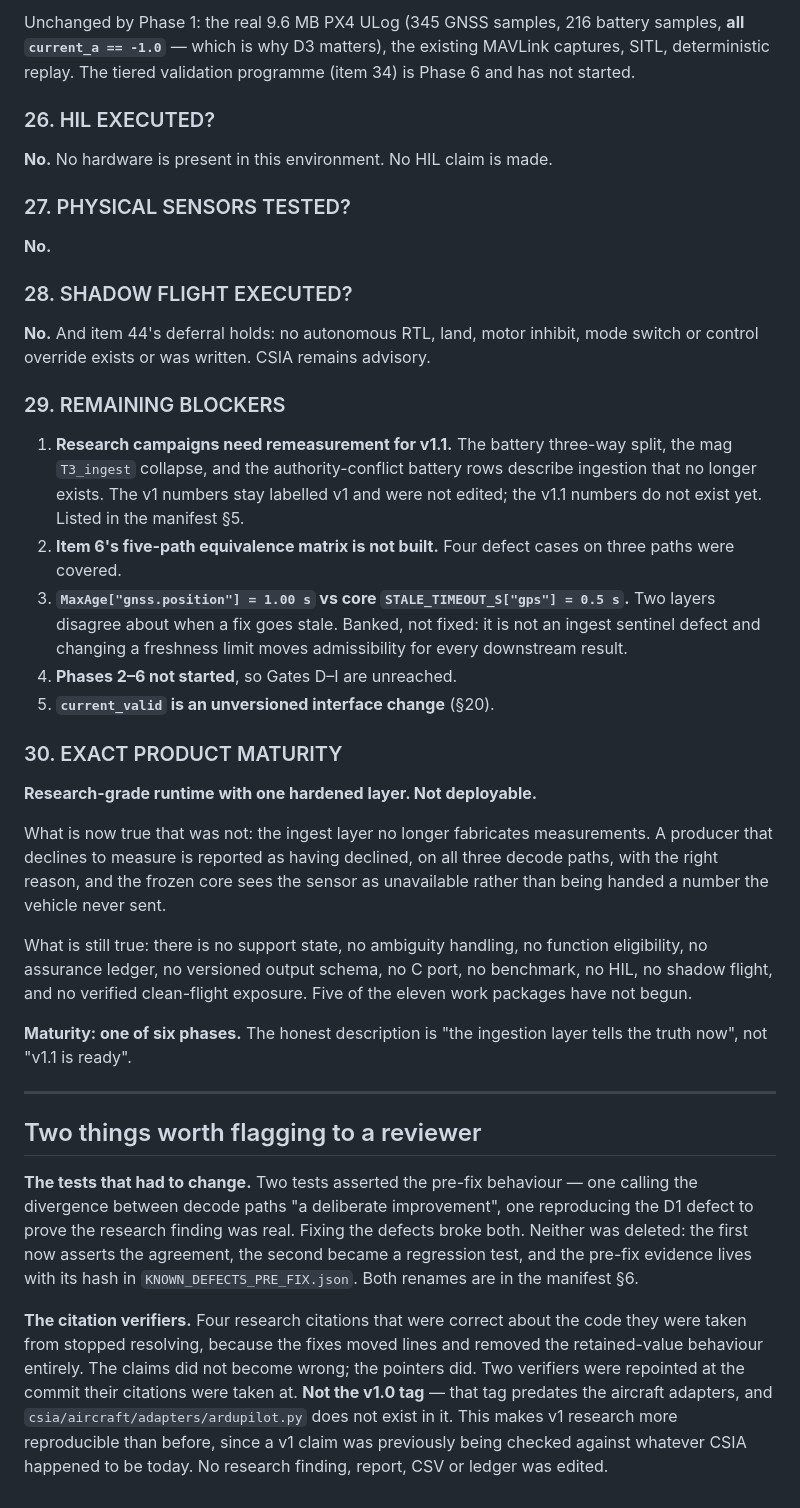
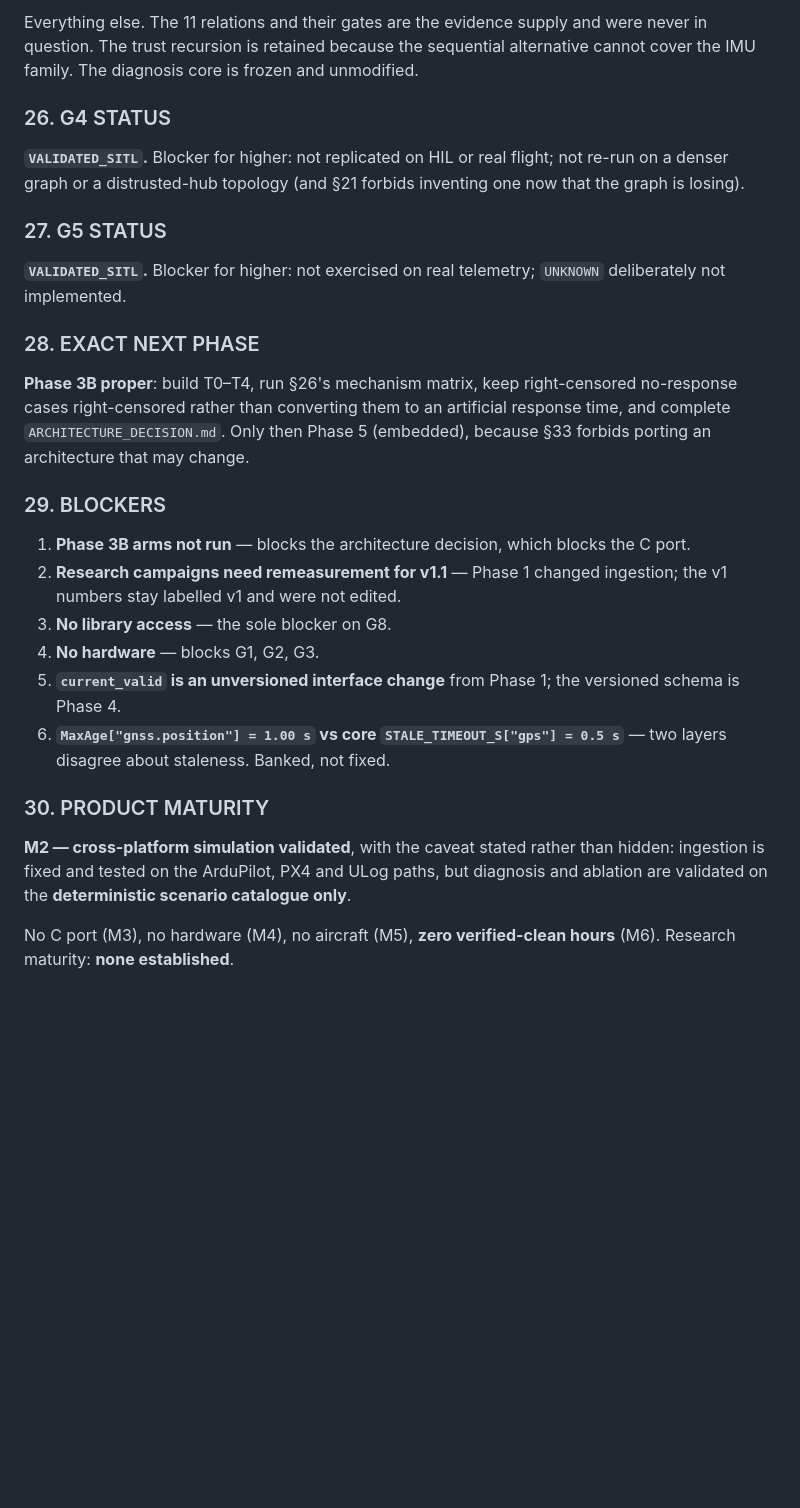
Before and after one commit to SWORT-Aerospace/csia-trust-layer, a Markdown page: engineering/v1_1/V1_1_CHATGPT_REVIEW_REPORT.md, the part around one of its changes. Drawn GitHub-style; blank space fills up the shorter version.

```diff
--- a/engineering/v1_1/V1_1_CHATGPT_REVIEW_REPORT.md
+++ b/engineering/v1_1/V1_1_CHATGPT_REVIEW_REPORT.md
@@ -219,74 +259,47 @@ does neither.
 
-Unchanged by Phase 1: the real 9.6 MB PX4 ULog (345 GNSS samples, 216 battery
-samples, **all `current_a == -1.0`** — which is why D3 matters), the existing
-MAVLink captures, SITL, deterministic replay. The tiered validation programme
-(item 34) is Phase 6 and has not started.
+Everything else. The 11 relations and their gates are the evidence supply and
+were never in question. The trust recursion is retained because the sequential
+alternative cannot cover the IMU family. The diagnosis core is frozen and
+unmodified.
 
-### 26. HIL EXECUTED?
+### 26. G4 STATUS
 
-**No.** No hardware is present in this environment. No HIL claim is made.
+**`VALIDATED_SITL`.** Blocker for higher: not replicated on HIL or real
+flight; not re-run on a denser graph or a distrusted-hub topology (and §21
+forbids inventing one now that the graph is losing).
 
-### 27. PHYSICAL SENSORS TESTED?
+### 27. G5 STATUS
 
-**No.**
+**`VALIDATED_SITL`.** Blocker for higher: not exercised on real telemetry;
+`UNKNOWN` deliberately not implemented.
 
-### 28. SHADOW FLIGHT EXECUTED?
+### 28. EXACT NEXT PHASE
 
-**No.** And item 44's deferral holds: no autonomous RTL, land, motor inhibit,
-mode switch or control override exists or was written. CSIA remains advisory.
+**Phase 3B proper**: build T0–T4, run §26's mechanism matrix, keep
+right-censored no-response cases right-censored rather than converting them to
+an artificial response time, and complete `ARCHITECTURE_DECISION.md`. Only
+then Phase 5 (embedded), because §33 forbids porting an architecture that may
+change.
 
-### 29. REMAINING BLOCKERS
+### 29. BLOCKERS
 
-1. **Research campaigns need remeasurement for v1.1.** The battery three-way
-   split, the mag `T3_ingest` collapse, and the authority-conflict battery rows
-   describe ingestion that no longer exists. The v1 numbers stay labelled v1
-   and were not edited; the v1.1 numbers do not exist yet. Listed in the
-   manifest §5.
-2. **Item 6's five-path equivalence matrix is not built.** Four defect cases on
-   three paths were covered.
-3. **`MaxAge["gnss.position"] = 1.00 s` vs core `STALE_TIMEOUT_S["gps"] =
-   0.5 s`.** Two layers disagree about when a fix goes stale. Banked, not
-   fixed: it is not an ingest sentinel defect and changing a freshness limit
-   moves admissibility for every downstream result.
-4. **Phases 2–6 not started**, so Gates D–I are unreached.
-5. **`current_valid` is an unversioned interface change** (§20).
+1. **Phase 3B arms not run** — blocks the architecture decision, which blocks
+   the C port.
+2. **Research campaigns need remeasurement for v1.1** — Phase 1 changed
+   ingestion; the v1 numbers stay labelled v1 and were not edited.
+3. **No library access** — the sole blocker on G8.
+4. **No hardware** — blocks G1, G2, G3.
+5. **`current_valid` is an unversioned interface change** from Phase 1; the
+   versioned schema is Phase 4.
+6. **`MaxAge["gnss.position"] = 1.00 s` vs core `STALE_TIMEOUT_S["gps"] = 0.5 s`**
+   — two layers disagree about staleness. Banked, not fixed.
 
-### 30. EXACT PRODUCT MATURITY
+### 30. PRODUCT MATURITY
 
-**Research-grade runtime with one hardened layer. Not deployable.**
+**M2 — cross-platform simulation validated**, with the caveat stated rather
+than hidden: ingestion is fixed and tested on the ArduPilot, PX4 and ULog
+paths, but diagnosis and ablation are validated on the **deterministic
+scenario catalogue only**.
 
-What is now true that was not: the ingest layer no longer fabricates
-measurements. A producer that declines to measure is reported as having
-declined, on all three decode paths, with the right reason, and the frozen
-core sees the sensor as unavailable rather than being handed a number the
-vehicle never sent.
-
-What is still true: there is no support state, no ambiguity handling, no
-function eligibility, no assurance ledger, no versioned output schema, no C
-port, no benchmark, no HIL, no shadow flight, and no verified clean-flight
-exposure. Five of the eleven work packages have not begun.
-
-**Maturity: one of six phases.** The honest description is "the ingestion
-layer tells the truth now", not "v1.1 is ready".
-
----
-
-## Two things worth flagging to a reviewer
-
-**The tests that had to change.** Two tests asserted the pre-fix behaviour —
-one calling the divergence between decode paths "a deliberate improvement",
-one reproducing the D1 defect to prove the research finding was real. Fixing
-the defects broke both. Neither was deleted: the first now asserts the
-agreement, the second became a regression test, and the pre-fix evidence lives
-with its hash in `KNOWN_DEFECTS_PRE_FIX.json`. Both renames are in the
-manifest §6.
-
-**The citation verifiers.** Four research citations that were correct about
-the code they were taken from stopped resolving, because the fixes moved lines
-and removed the retained-value behaviour entirely. The claims did not become
-wrong; the pointers did. Two verifiers were repointed at the commit their
-citations were taken at. **Not the v1.0 tag** — that tag predates the aircraft
-adapters, and `csia/aircraft/adapters/ardupilot.py` does not exist in it. This
-makes v1 research more reproducible than before, since a v1 claim was
-previously being checked against whatever CSIA happened to be today. No
-research finding, report, CSV or ledger was edited.
+No C port (M3), no hardware (M4), no aircraft (M5), **zero verified-clean
+hours** (M6). Research maturity: **none established**.
```
Also changed, not shown: other parts of engineering/v1_1/V1_1_CHATGPT_REVIEW_REPORT.md (+213 -173 lines).
